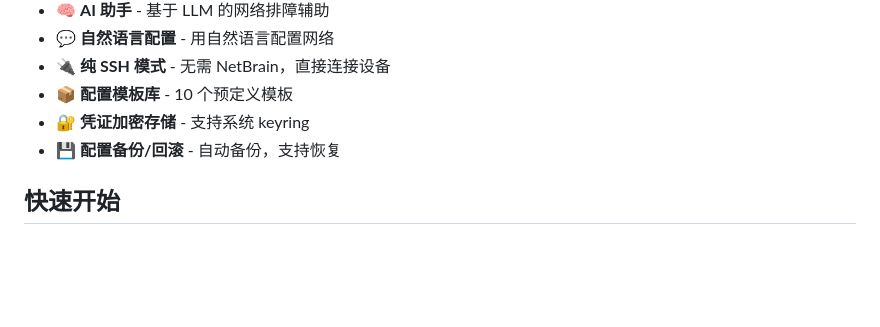
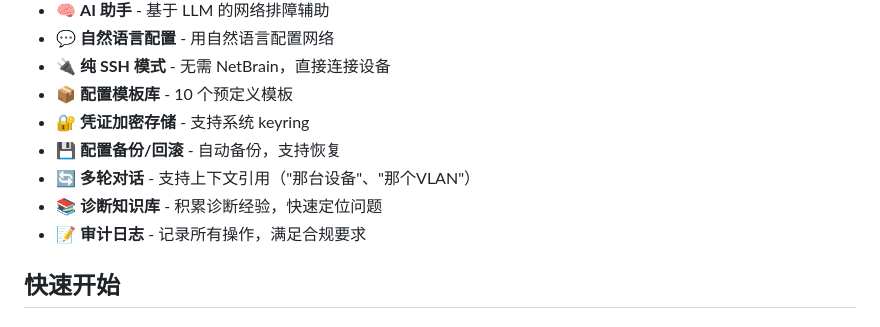
Before and after one commit to gelube/netops, a Markdown page: README.md, the part around the change. Rendered like a GitHub page; blank space fills up the shorter version.

Commit message:
docs: update README with new features

```diff
--- a/README.md
+++ b/README.md
@@ -16,6 +16,9 @@
 - 📦 **配置模板库** - 10 个预定义模板
 - 🔐 **凭证加密存储** - 支持系统 keyring
 - 💾 **配置备份/回滚** - 自动备份，支持恢复
+- 🔄 **多轮对话** - 支持上下文引用（"那台设备"、"那个VLAN"）
+- 📚 **诊断知识库** - 积累诊断经验，快速定位问题
+- 📝 **审计日志** - 记录所有操作，满足合规要求
 
 ## 快速开始
 
```
